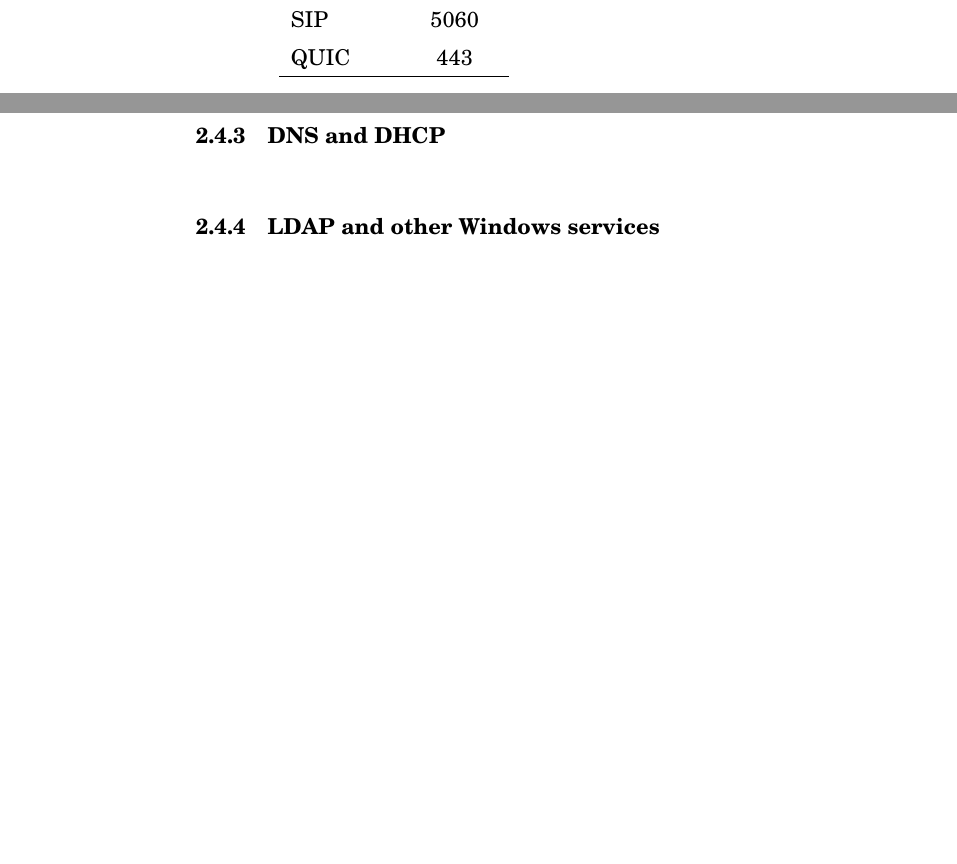
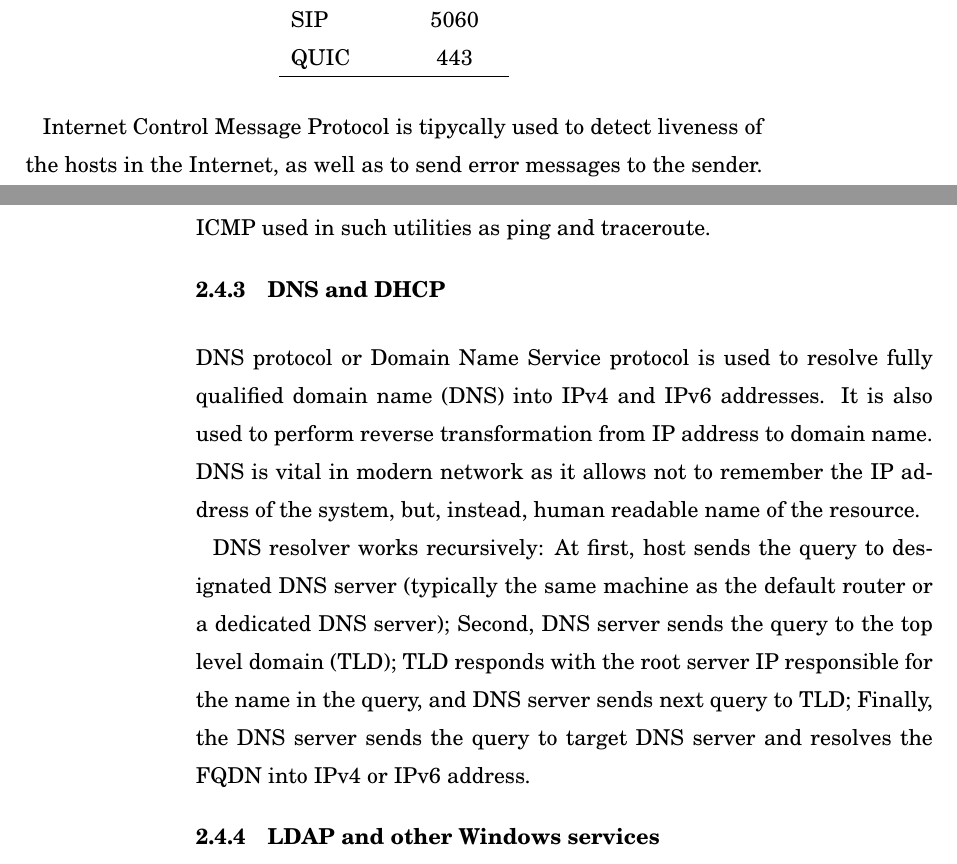
Before and after one commit to dmitriykuptsov/whatif2, a LaTeX thesis (report/book.tex, which reads report/intro.tex): two parts of pages 14 and 15 of 27, joined at a grey line, cut so that both start at the same text, the shorter picture padded with empty space. The pictures show the PDF file report/book.pdf that the author committed with the source.

Commit message:
Added DNS section

```diff
--- a/report/intro.tex
+++ b/report/intro.tex
@@ -277,7 +277,21 @@ Most important UDP protocols and ports is shown in Figure~\ref{fig:udp}.
   \end{tabular}
 \end{table*}
 
+Internet Control Message Protocol is tipycally used to detect liveness of the hosts in the Internet,
+as well as to send error messages to the sender. ICMP used in such utilities as ping and traceroute.
+
 \subsection{DNS and DHCP}
+
+DNS protocol or Domain Name Service protocol is used to resolve fully qualified domain name
+(DNS) into IPv4 and IPv6 addresses. It is also used to perform reverse transformation from
+IP address to domain name. DNS is vital in modern network as it allows not to remember the IP
+address of the system, but, instead, human readable name of the resource.
+
+DNS resolver works recursively: At first, host sends the query to designated DNS server (typically
+the same machine as the default router or a dedicated DNS server); Second, DNS server sends
+the query to the top level domain (TLD); TLD responds with the root server IP responsible for
+the name in the query, and DNS server sends next query to TLD; Finally, the DNS server sends
+the query to target DNS server and resolves the FQDN into IPv4 or IPv6 address.
 
 \subsection{LDAP and other Windows services}
 
```
Also changed, not shown: report/book.pdf, 1 other file.
